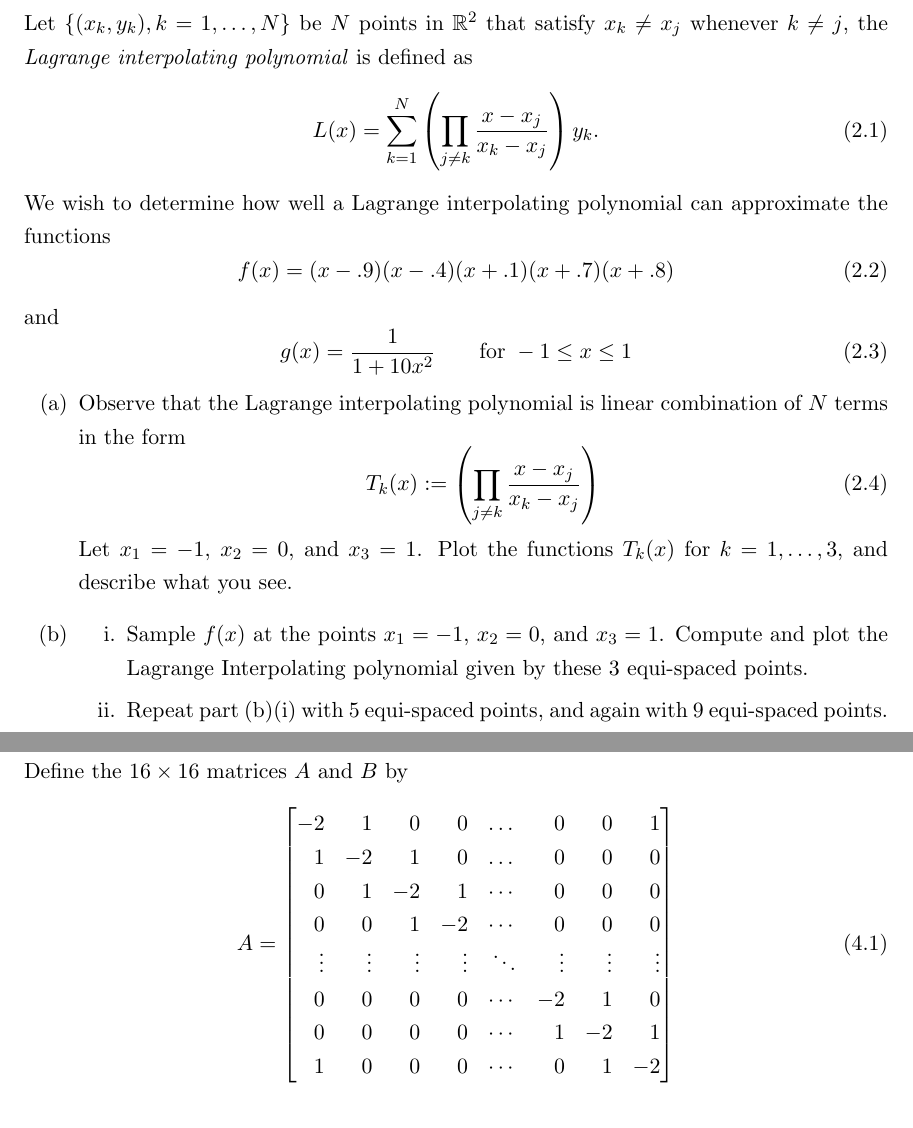
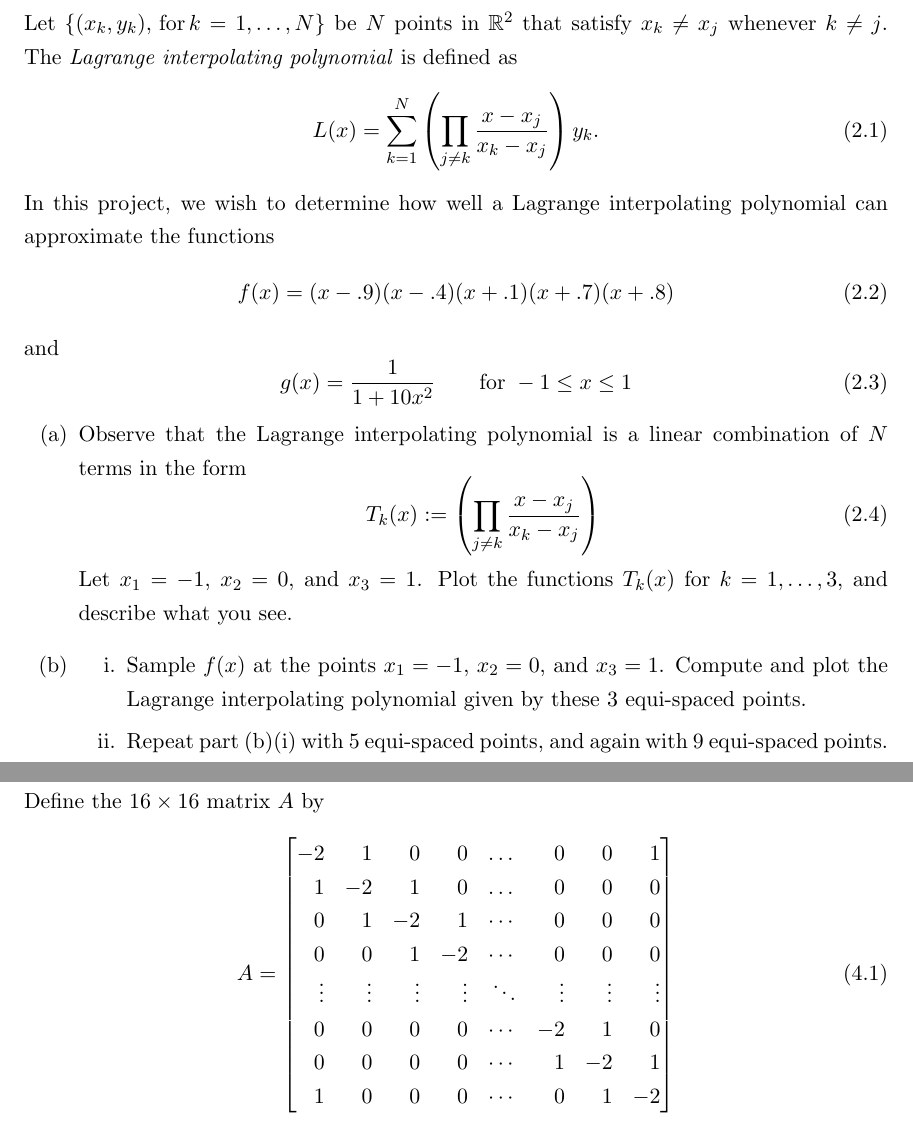
Before and after one commit to colinlclark/integration_workshop, a LaTeX document (project_descriptions.tex, which reads circulant-matrices.tex, lagrange-interpolants.tex): two parts of pages 4 and 6 of 13, joined at a grey line, cut so that both start at the same text. Compiled offline with pdfLaTeX.

Commit message:
Fixed typos on circulant matrices

```diff
--- a/circulant-matrices.tex
+++ b/circulant-matrices.tex
@@ -1,7 +1,7 @@
 \section{Eigenvectors of Circulant Matrices}
 
 
-Define the $16 \times 16$ matrices $A$ and $B$ by
+Define the $16 \times 16$ matrix $A$ by
 \begin{equation}
 A = \begin{bmatrix*}[r] -2 & 1 & 0 & 0 & \dots & 0 & 0 & 1 \\ 1 & -2 & 1 & 0 & \dots& 0 & 0 & 0 \\ 0 & 1 & -2 & 1 & \cdots&0 & 0 & 0 \\ 0 & 0 & 1 & -2 & \cdots&0 & 0 & 0 \\ \vdots & \vdots & \vdots & \vdots & \ddots & \vdots & \vdots & \vdots \\ 0 & 0 & 0 & 0 & \cdots & -2 & 1 & 0 \\ 0 & 0 & 0 & 0 & \cdots & 1 & -2 & 1\\ 1 & 0 & 0 & 0 & \cdots & 0 & 1 & -2 \end{bmatrix*}
 \end{equation}
--- a/lagrange-interpolants.tex
+++ b/lagrange-interpolants.tex
@@ -2,11 +2,11 @@
 % Compute and plot lagrange interpolating polynomials. Explore when they do well and when they do poorly. `Discovery' of chebychev points.
 
 \section{Lagrange Interpolation for Function Approximation}
-Let $\{(x_k,y_k) , k = 1, \dots, N\}$ be $N$ points in $\mathbb{R}^2$ that satisfy $x_k \neq x_j$ whenever $k \neq j$, the \textit{Lagrange interpolating polynomial} is defined as
+Let $\{(x_k,y_k) ,\,\text{for}\, k = 1, \dots, N\}$ be $N$ points in $\mathbb{R}^2$ that satisfy $x_k \neq x_j$ whenever $k \neq j$. The \textit{Lagrange interpolating polynomial} is defined as
 \begin{equation}
 L(x) = \sum_{k = 1}^N \left(\prod_{j \neq k}\frac{x-x_j}{x_k-x_j} \right) y_k.
 \end{equation}
-We wish to determine how well a Lagrange interpolating polynomial can approximate the functions
+In this project, we wish to determine how well a Lagrange interpolating polynomial can approximate the functions
 \begin{equation}
 f(x) = (x-.9)(x-.4)(x+.1)(x+.7)(x+.8)
 \end{equation}
@@ -15,14 +15,14 @@ and
 g(x) = \frac{1}{1+10x^2} \quad \quad \text{for } -1 \leq x \leq 1
 \end{equation}
 \begin{enumerate}[(a)]
-    \item Observe that the Lagrange interpolating polynomial is linear combination of $N$ terms in the form
+    \item Observe that the Lagrange interpolating polynomial is a linear combination of $N$ terms in the form
     \begin{equation}
     T_k(x): =\left( \prod_{j \neq k}\frac{x-x_j}{x_k-x_j}  \right)
     \end{equation}
     Let $x_1= -1$, $x_2 = 0$, and $x_3 = 1$. Plot the functions $T_k(x)$ for $k = 1,\dots,3$, and describe what you see.
     \item
     \begin{enumerate}[i.]
-      \item Sample $f(x)$ at the points $x_1 = -1$, $x_2 = 0$, and $x_3= 1$. Compute and plot the Lagrange Interpolating polynomial given by these 3 equi-spaced points.
+      \item Sample $f(x)$ at the points $x_1 = -1$, $x_2 = 0$, and $x_3= 1$. Compute and plot the Lagrange interpolating polynomial given by these 3 equi-spaced points.
       \item Repeat part (b)(i) with 5 equi-spaced points, and again with 9 equi-spaced points. Plot your results and describe whether your approximation improves with more points.
     \end{enumerate}
     \item Repeat part (b) for the function $g(x)$.
```
Also changed, not shown: complex-contour-integrals.tex (+1 -1 lines), fredholm-alternative_least-squares.tex (+1 -1 lines), project_descriptions.pdf, circulant-matrices.tex (9 more changed lines).
